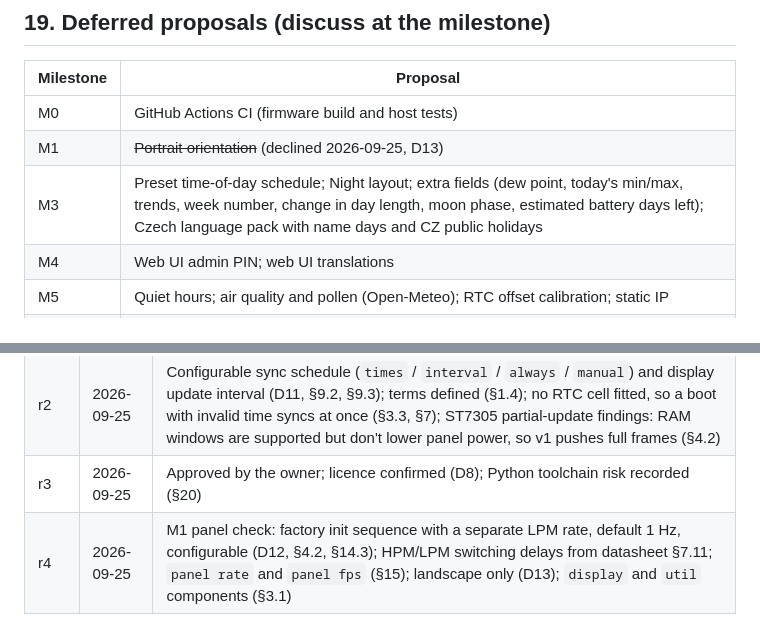
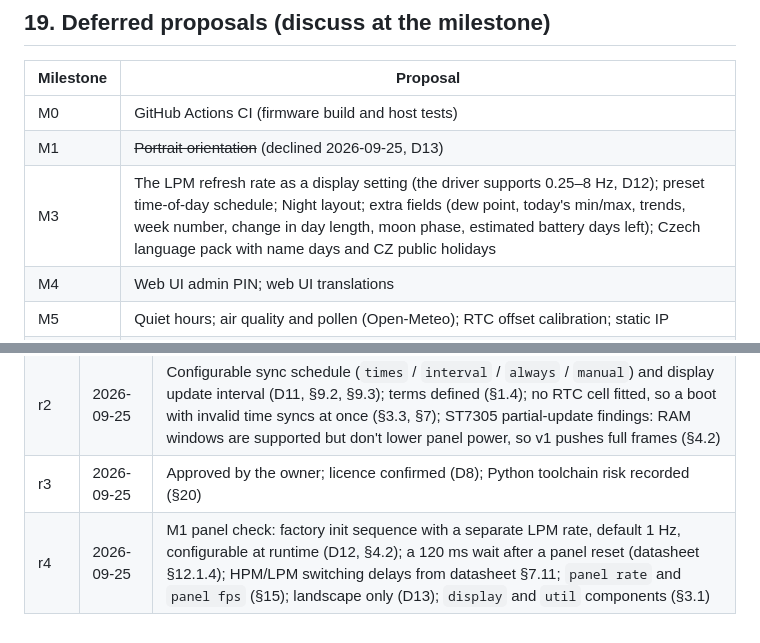
Before and after one commit to Vybo/reflbo, a Markdown page: docs/specs/2026-09-25-firmware-design.md, 2 parts joined by grey strips. Drawn GitHub-style.

```diff
--- a/docs/specs/2026-09-25-firmware-design.md
+++ b/docs/specs/2026-09-25-firmware-design.md
@@ -872,7 +872,7 @@ Verification levels (1–4) are defined in `AGENTS.md` §7.
 |---|---|
 | M0 | GitHub Actions CI (firmware build and host tests) |
 | M1 | ~~Portrait orientation~~ (declined 2026-09-25, D13) |
-| M3 | Preset time-of-day schedule; Night layout; extra fields (dew point, today's min/max, trends, week number, change in day length, moon phase, estimated battery days left); Czech language pack with name days and CZ public holidays |
+| M3 | The LPM refresh rate as a display setting (the driver supports 0.25–8 Hz, D12); preset time-of-day schedule; Night layout; extra fields (dew point, today's min/max, trends, week number, change in day length, moon phase, estimated battery days left); Czech language pack with name days and CZ public holidays |
 | M4 | Web UI admin PIN; web UI translations |
 | M5 | Quiet hours; air quality and pollen (Open-Meteo); RTC offset calibration; static IP |
 | M6 | MQTT over TLS; HA buttons (sync now, next preset) and device triggers for key presses; HA message entity; HA REST pull as an alternative source |
@@ -901,4 +901,4 @@ Verification levels (1–4) are defined in `AGENTS.md` §7.
 | r1 | 2026-09-25 | First draft |
 | r2 | 2026-09-25 | Configurable sync schedule (`times` / `interval` / `always` / `manual`) and display update interval (D11, §9.2, §9.3); terms defined (§1.4); no RTC cell fitted, so a boot with invalid time syncs at once (§3.3, §7); ST7305 partial-update findings: RAM windows are supported but don't lower panel power, so v1 pushes full frames (§4.2) |
 | r3 | 2026-09-25 | Approved by the owner; licence confirmed (D8); Python toolchain risk recorded (§20) |
-| r4 | 2026-09-25 | M1 panel check: factory init sequence with a separate LPM rate, default 1 Hz, configurable (D12, §4.2, §14.3); HPM/LPM switching delays from datasheet §7.11; `panel rate` and `panel fps` (§15); landscape only (D13); `display` and `util` components (§3.1) |
+| r4 | 2026-09-25 | M1 panel check: factory init sequence with a separate LPM rate, default 1 Hz, configurable at runtime (D12, §4.2); a 120 ms wait after a panel reset (datasheet §12.1.4); HPM/LPM switching delays from datasheet §7.11; `panel rate` and `panel fps` (§15); landscape only (D13); `display` and `util` components (§3.1) |
```
Also changed, not shown: other parts of docs/specs/2026-09-25-firmware-design.md (+6 -6 lines), AGENTS.md (+1 -1 lines).
